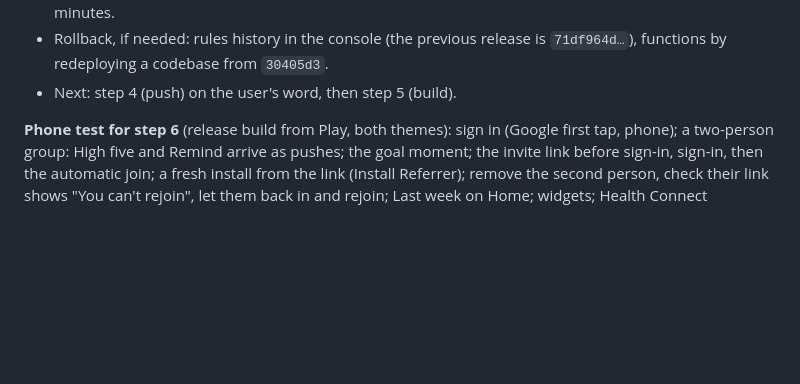
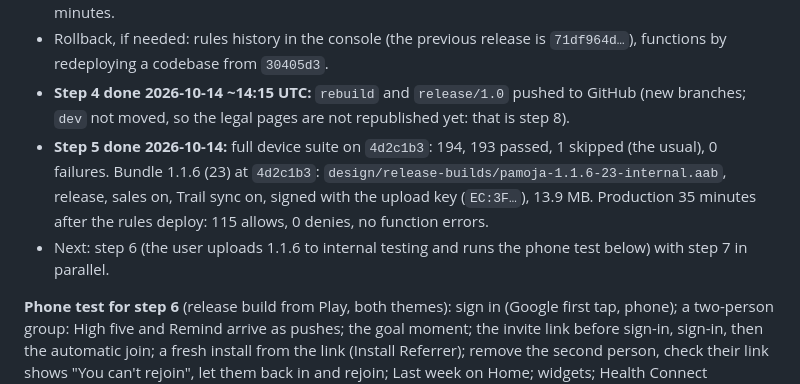
Before and after one commit to ArkayenLabs/pamoja-android, a Markdown page: DEPLOY_CHECKLIST.md, the part around the change. GitHub-like rendering; blank space fills up the shorter version.

Commit message:
Record the push and the 1.1.6 (23) build in the checklist

```diff
--- a/DEPLOY_CHECKLIST.md
+++ b/DEPLOY_CHECKLIST.md
@@ -62,7 +62,17 @@ change only what git says they change:
   the logs after; rules 0 denies in the first 15 minutes.
 - Rollback, if needed: rules history in the console (the previous release is
   `71df964d…`), functions by redeploying a codebase from `30405d3`.
-- Next: step 4 (push) on the user's word, then step 5 (build).
+- **Step 4 done 2026-10-14 ~14:15 UTC:** `rebuild` and `release/1.0` pushed
+  to GitHub (new branches; `dev` not moved, so the legal pages are not
+  republished yet: that is step 8).
+- **Step 5 done 2026-10-14:** full device suite on `4d2c1b3`: 194, 193
+  passed, 1 skipped (the usual), 0 failures. Bundle 1.1.6 (23) at
+  `4d2c1b3`: `design/release-builds/pamoja-1.1.6-23-internal.aab`, release,
+  sales on, Trail sync on, signed with the upload key (`EC:3F…`), 13.9 MB.
+  Production 35 minutes after the rules deploy: 115 allows, 0 denies, no
+  function errors.
+- Next: step 6 (the user uploads 1.1.6 to internal testing and runs the
+  phone test below) with step 7 in parallel.
 
 **Phone test for step 6** (release build from Play, both themes): sign in
 (Google first tap, phone); a two-person group: High five and Remind arrive as
```
